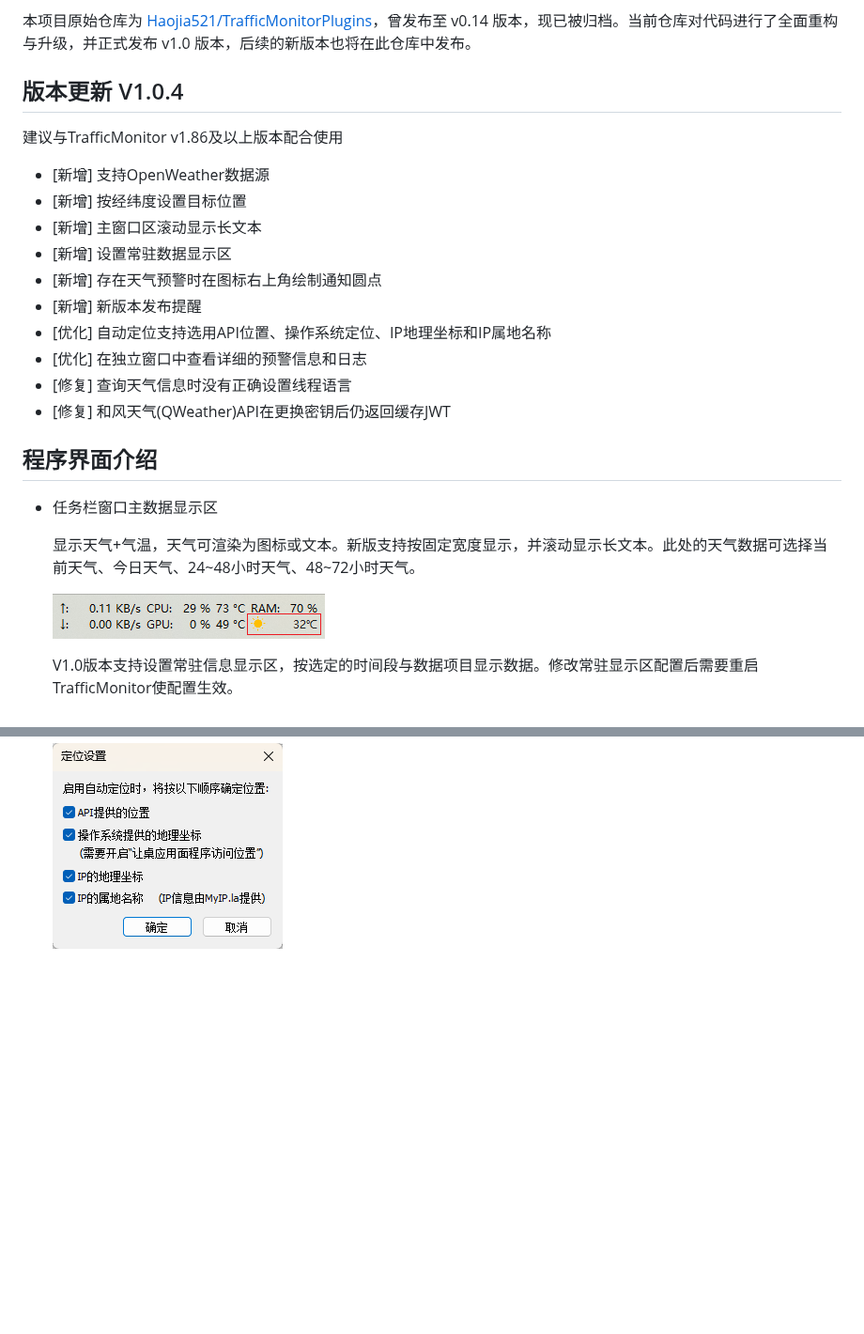
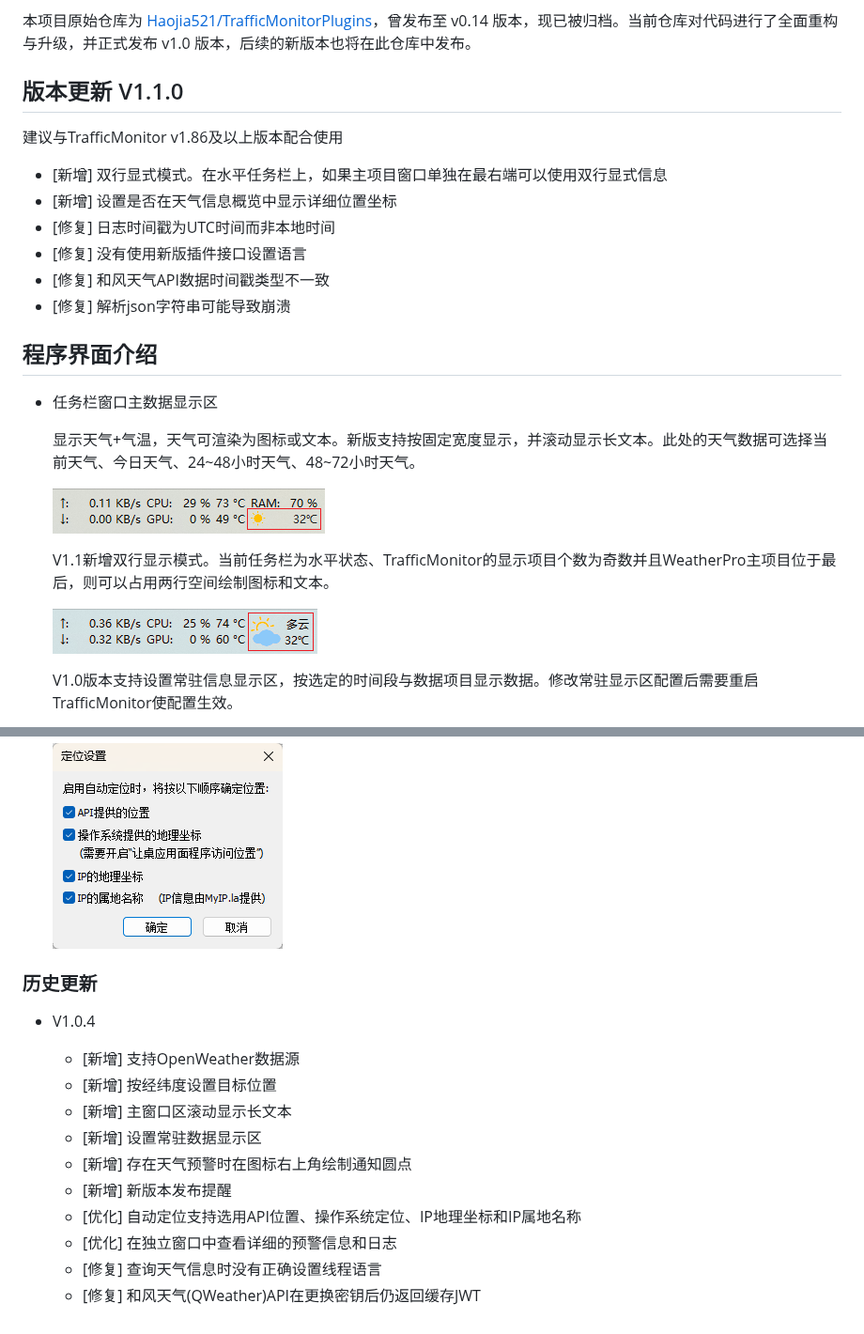
Before and after one commit to Haojia521/TMP-WeatherPro, a Markdown page: README.md, 2 parts joined by grey strips. Shown at 94% size. GitHub-like rendering; pictures changed too: images/taskbar-wnd-dual-line-mode.png (added); blank space fills up the shorter version.

```diff
--- a/README.md
+++ b/README.md
@@ -4,28 +4,28 @@ WeatherPro 是一款为 [TrafficMonitor](https://github.com/zhongyang219/Traffic
 
 本项目原始仓库为 [Haojia521/TrafficMonitorPlugins](https://github.com/Haojia521/TrafficMonitorPlugins)，曾发布至 v0.14 版本，现已被归档。当前仓库对代码进行了全面重构与升级，并正式发布 v1.0 版本，后续的新版本也将在此仓库中发布。
 
-## 版本更新 V1.0.4
+## 版本更新 V1.1.0
 
 建议与TrafficMonitor v1.86及以上版本配合使用
 
-+ [新增] 支持OpenWeather数据源
-+ [新增] 按经纬度设置目标位置
-+ [新增] 主窗口区滚动显示长文本
-+ [新增] 设置常驻数据显示区
-+ [新增] 存在天气预警时在图标右上角绘制通知圆点
-+ [新增] 新版本发布提醒
-+ [优化] 自动定位支持选用API位置、操作系统定位、IP地理坐标和IP属地名称
-+ [优化] 在独立窗口中查看详细的预警信息和日志
-+ [修复] 查询天气信息时没有正确设置线程语言
-+ [修复] 和风天气(QWeather)API在更换密钥后仍返回缓存JWT
+- [新增] 双行显式模式。在水平任务栏上，如果主项目窗口单独在最右端可以使用双行显式信息
+- [新增] 设置是否在天气信息概览中显示详细位置坐标
+- [修复] 日志时间戳为UTC时间而非本地时间
+- [修复] 没有使用新版插件接口设置语言
+- [修复] 和风天气API数据时间戳类型不一致
+- [修复] 解析json字符串可能导致崩溃
 
 ## 程序界面介绍
 
 - 任务栏窗口主数据显示区
 
-  显示天气+气温，天气可渲染为图标或文本。新版支持按固定宽度显示，并滚动显示长文本。此处的天气数据可选择当前天气、今日天气、24~48小时天气、48~72小时天气。
+  显示天气+气温，天气可渲染为图标或文本。新版支持按固定宽度显示，并滚动显示长文本。此处的天气数据可选择当前天气、今日天气、24\~48小时天气、48\~72小时天气。
 
   ![主显示区](images/taskbar-wnd.png)
+
+  V1.1新增双行显示模式。当前任务栏为水平状态、TrafficMonitor的显示项目个数为奇数并且WeatherPro主项目位于最后，则可以占用两行空间绘制图标和文本。
+
+  ![主显示区双行模式](images/taskbar-wnd-dual-line-mode.png)
 
   V1.0版本支持设置常驻信息显示区，按选定的时间段与数据项目显示数据。修改常驻显示区配置后需要重启TrafficMonitor使配置生效。
 
@@ -72,3 +72,18 @@ WeatherPro 是一款为 [TrafficMonitor](https://github.com/zhongyang219/Traffic
   自由选择自动定位的方式。如果所有方式均失败将不改变当前的位置信息。
 
   ![定位设置](images/auto-loc-settings.png)
+
+### 历史更新
+
+- V1.0.4
+
+  - [新增] 支持OpenWeather数据源
+  - [新增] 按经纬度设置目标位置
+  - [新增] 主窗口区滚动显示长文本
+  - [新增] 设置常驻数据显示区
+  - [新增] 存在天气预警时在图标右上角绘制通知圆点
+  - [新增] 新版本发布提醒
+  - [优化] 自动定位支持选用API位置、操作系统定位、IP地理坐标和IP属地名称
+  - [优化] 在独立窗口中查看详细的预警信息和日志
+  - [修复] 查询天气信息时没有正确设置线程语言
+  - [修复] 和风天气(QWeather)API在更换密钥后仍返回缓存JWT
```
